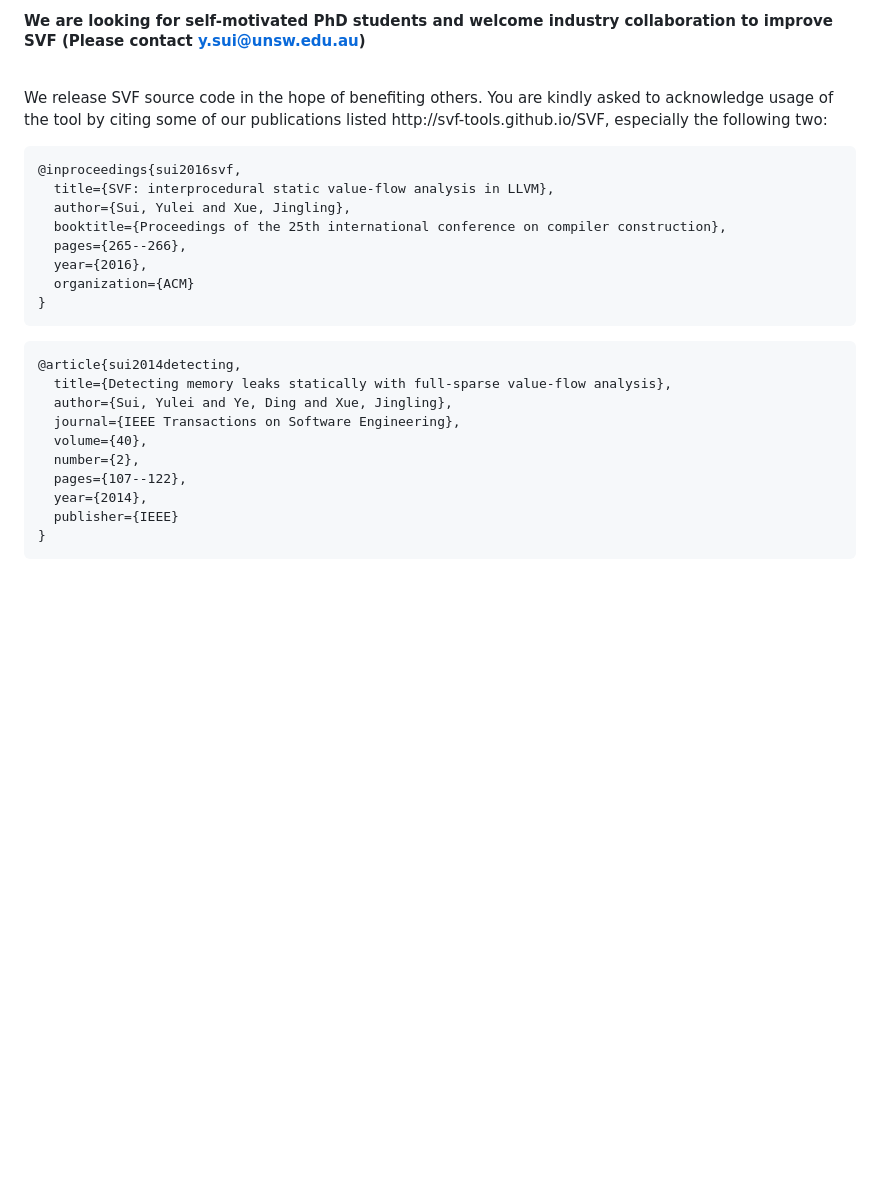
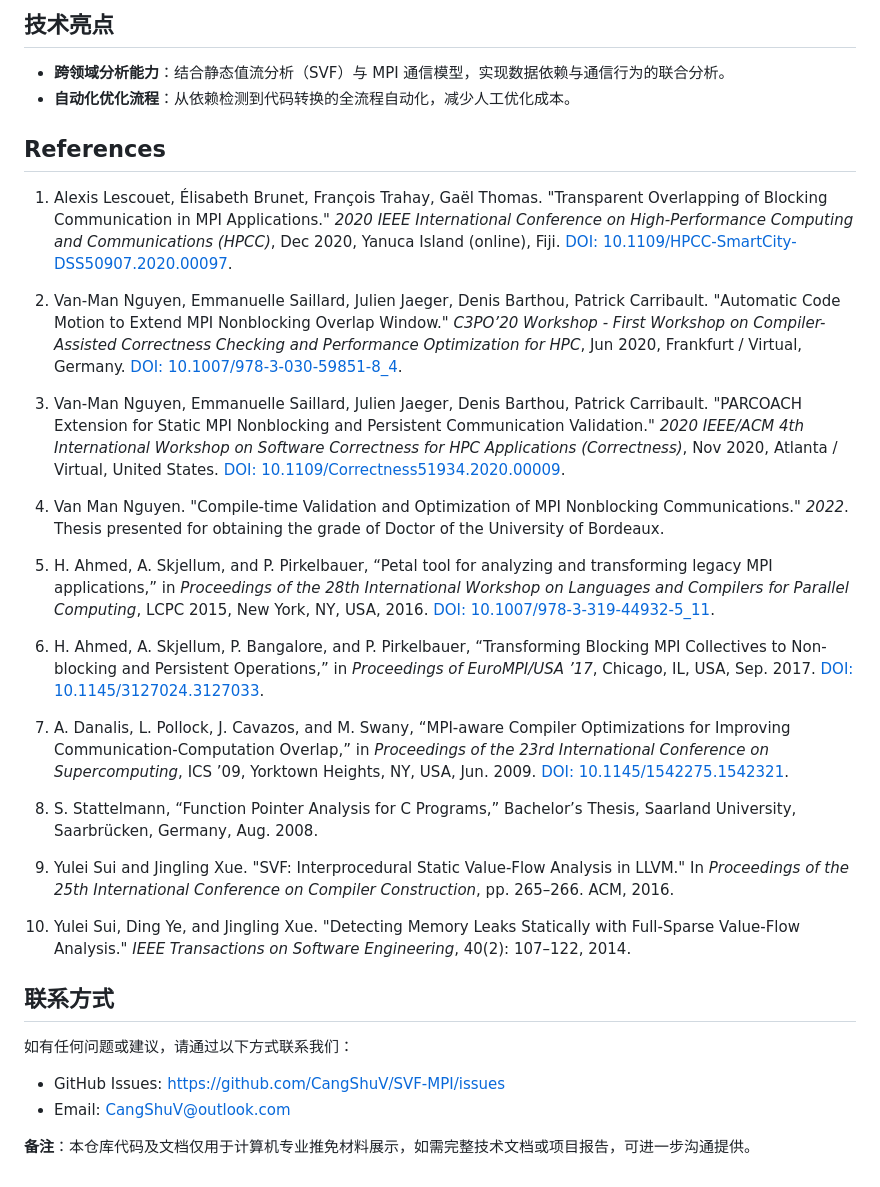
Before and after one commit to CangShuV/SVF-MPI, a Markdown page: README.md, the part around one of its changes. Rendered like a GitHub page; blank space fills up the shorter version.

````diff
--- a/README.md
+++ b/README.md
@@ -50,29 +35,35 @@
 
-#### We are looking for self-motivated PhD students and welcome industry collaboration to improve SVF (Please contact y.sui@unsw.edu.au)
+## 技术亮点
+- **跨领域分析能力**：结合静态值流分析（SVF）与 MPI 通信模型，实现数据依赖与通信行为的联合分析。
+- **自动化优化流程**：从依赖检测到代码转换的全流程自动化，减少人工优化成本。
 
-<br />
-<p>We release SVF source code in the hope of benefiting others. You are kindly asked to acknowledge usage of the tool by citing some of our publications listed http://svf-tools.github.io/SVF, especially the following two: </p>
 
-```
-@inproceedings{sui2016svf,
-  title={SVF: interprocedural static value-flow analysis in LLVM},
-  author={Sui, Yulei and Xue, Jingling},
-  booktitle={Proceedings of the 25th international conference on compiler construction},
-  pages={265--266},
-  year={2016},
-  organization={ACM}
-}
-```
+## References
 
-```
-@article{sui2014detecting,
-  title={Detecting memory leaks statically with full-sparse value-flow analysis},
-  author={Sui, Yulei and Ye, Ding and Xue, Jingling},
-  journal={IEEE Transactions on Software Engineering},
-  volume={40},
-  number={2},
-  pages={107--122},
-  year={2014},
-  publisher={IEEE}
-}
-```
+1. Alexis Lescouet, Élisabeth Brunet, François Trahay, Gaël Thomas. "Transparent Overlapping of Blocking Communication in MPI Applications." *2020 IEEE International Conference on High-Performance Computing and Communications (HPCC)*, Dec 2020, Yanuca Island (online), Fiji. [DOI: 10.1109/HPCC-SmartCity-DSS50907.2020.00097](https://doi.org/10.1109/HPCC-SmartCity-DSS50907.2020.00097).
+
+2. Van-Man Nguyen, Emmanuelle Saillard, Julien Jaeger, Denis Barthou, Patrick Carribault. "Automatic Code Motion to Extend MPI Nonblocking Overlap Window." *C3PO’20 Workshop - First Workshop on Compiler-Assisted Correctness Checking and Performance Optimization for HPC*, Jun 2020, Frankfurt / Virtual, Germany. [DOI: 10.1007/978-3-030-59851-8_4](https://doi.org/10.1007/978-3-030-59851-8_4).
+
+3. Van-Man Nguyen, Emmanuelle Saillard, Julien Jaeger, Denis Barthou, Patrick Carribault. "PARCOACH Extension for Static MPI Nonblocking and Persistent Communication Validation." *2020 IEEE/ACM 4th International Workshop on Software Correctness for HPC Applications (Correctness)*, Nov 2020, Atlanta / Virtual, United States. [DOI: 10.1109/Correctness51934.2020.00009](https://doi.org/10.1109/Correctness51934.2020.00009).
+
+4. Van Man Nguyen. "Compile-time Validation and Optimization of MPI Nonblocking Communications." *2022*. Thesis presented for obtaining the grade of Doctor of the University of Bordeaux.
+
+5. H. Ahmed, A. Skjellum, and P. Pirkelbauer, “Petal tool for analyzing and transforming legacy MPI applications,” in _Proceedings of the 28th International Workshop on Languages and Compilers for Parallel Computing_, LCPC 2015, New York, NY, USA, 2016. [DOI: 10.1007/978-3-319-44932-5_11](https://doi.org/10.1007/978-3-319-44932-5_11).
+
+6. H. Ahmed, A. Skjellum, P. Bangalore, and P. Pirkelbauer, “Transforming Blocking MPI Collectives to Non-blocking and Persistent Operations,” in _Proceedings of EuroMPI/USA ’17_, Chicago, IL, USA, Sep. 2017. [DOI: 10.1145/3127024.3127033](https://doi.org/10.1145/3127024.3127033).
+
+7. A. Danalis, L. Pollock, J. Cavazos, and M. Swany, “MPI-aware Compiler Optimizations for Improving Communication-Computation Overlap,” in _Proceedings of the 23rd International Conference on Supercomputing_, ICS ’09, Yorktown Heights, NY, USA, Jun. 2009. [DOI: 10.1145/1542275.1542321](https://doi.org/10.1145/1542275.1542321).
+
+8. S. Stattelmann, “Function Pointer Analysis for C Programs,” Bachelor’s Thesis, Saarland University, Saarbrücken, Germany, Aug. 2008.
+
+9. Yulei Sui and Jingling Xue. "SVF: Interprocedural Static Value-Flow Analysis in LLVM." In _Proceedings of the 25th International Conference on Compiler Construction_, pp. 265–266. ACM, 2016.
+
+10. Yulei Sui, Ding Ye, and Jingling Xue. "Detecting Memory Leaks Statically with Full-Sparse Value-Flow Analysis." _IEEE Transactions on Software Engineering_, 40(2): 107–122, 2014.
+
+
+## 联系方式
+如有任何问题或建议，请通过以下方式联系我们：
+- GitHub Issues: [https://github.com/CangShuV/SVF-MPI/issues](https://github.com/CangShuV/SVF-MPI/issues)
+- Email: [CangShuV@outlook.com](CangShuV@outlook.com)
+
+**备注**：本仓库代码及文档仅用于计算机专业推免材料展示，如需完整技术文档或项目报告，可进一步沟通提供。
````
Also changed, not shown: other parts of README.md (+26 -41 lines).
